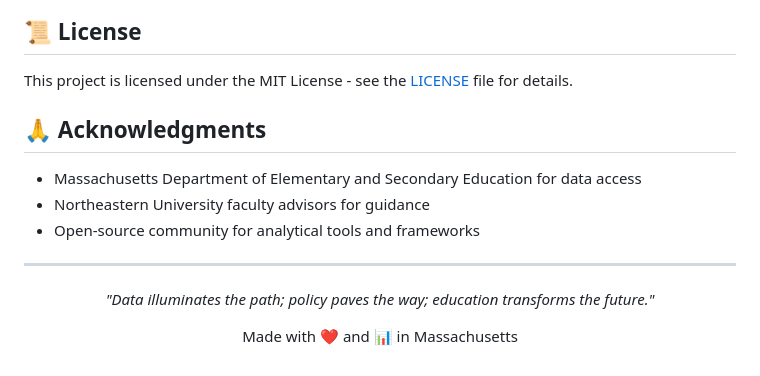
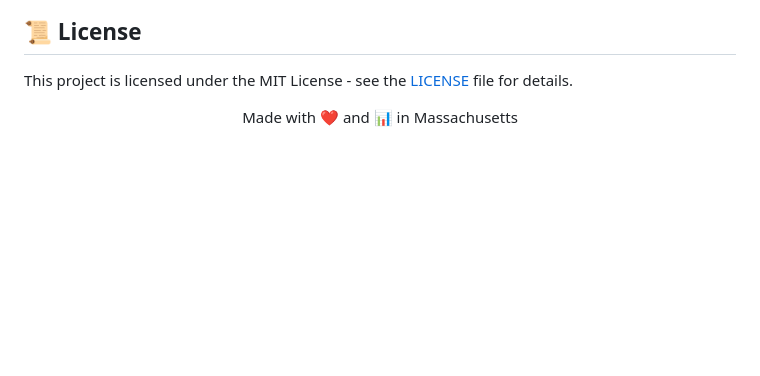
Before and after one commit to rosalinatorres888/ma-education-policy-analysis, a Markdown page: README.md, the part around the change. Drawn GitHub-style; blank space fills up the shorter version.

```diff
--- a/README.md
+++ b/README.md
@@ -252,18 +252,6 @@ Aspiring ML/AI Engineer | Education Policy Enthusiast
 
 This project is licensed under the MIT License - see the [LICENSE](LICENSE) file for details.
 
-## 🙏 Acknowledgments
-
-- Massachusetts Department of Elementary and Secondary Education for data access
-- Northeastern University faculty advisors for guidance
-- Open-source community for analytical tools and frameworks
-
----
-
-<p align="center">
-<i>"Data illuminates the path; policy paves the way; education transforms the future."</i>
-</p>
-
 <p align="center">
 Made with ❤️ and 📊 in Massachusetts
 </p>
```
